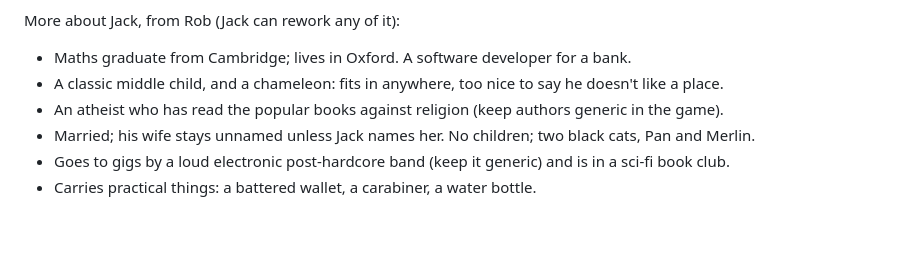
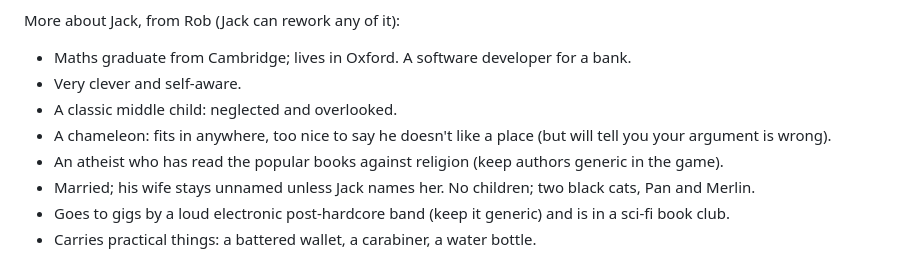
Before and after one commit to JackMead/mead-bros-game, a Markdown page: docs/three-brothers/story-bible.md, the part around the change. Rendered like a GitHub page; blank space fills up the shorter version.

Commit message:
Three Brothers: Jack's character notes from Rob, revised
Co-Authored-By: Claude Opus 5.5 <noreply@anthropic.com>
Claude-Session: https://claude.ai/code/session_01HkYj1qEQ4a2D6dZaoXA53o

```diff
--- a/docs/three-brothers/story-bible.md
+++ b/docs/three-brothers/story-bible.md
@@ -54,7 +54,9 @@ More about Phil, from Chapter 1 (written by Rob; Phil can rework any of it):
 More about Jack, from Rob (Jack can rework any of it):
 
 - Maths graduate from Cambridge; lives in Oxford. A software developer for a bank.
-- A classic middle child, and a chameleon: fits in anywhere, too nice to say he doesn't like a place.
+- Very clever and self-aware.
+- A classic middle child: neglected and overlooked.
+- A chameleon: fits in anywhere, too nice to say he doesn't like a place (but will tell you your argument is wrong).
 - An atheist who has read the popular books against religion (keep authors generic in the game).
 - Married; his wife stays unnamed unless Jack names her. No children; two black cats, Pan and Merlin.
 - Goes to gigs by a loud electronic post-hardcore band (keep it generic) and is in a sci-fi book club.
```
Also changed, not shown: 1 other file.
